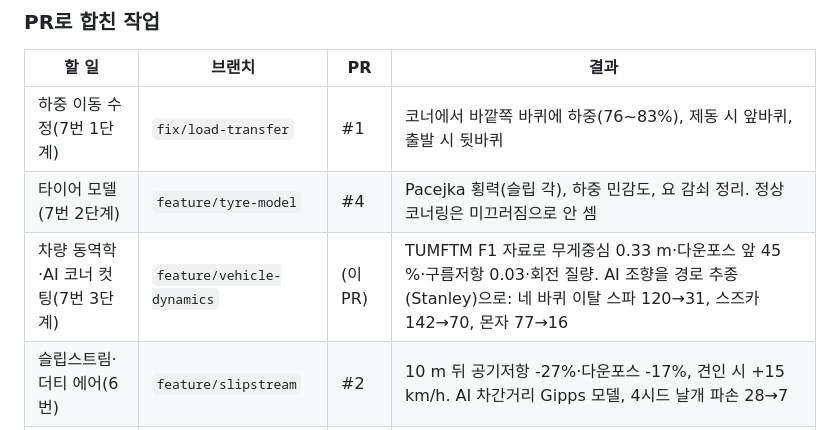
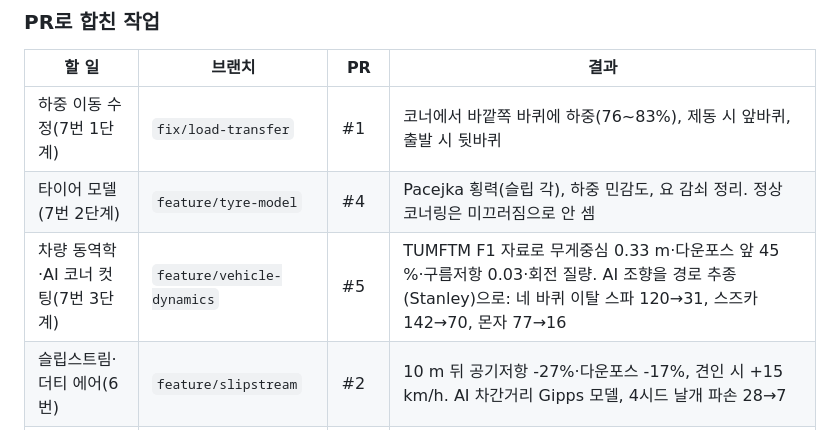
Before and after one commit to jngbnss/f1, a Markdown page: docs/브랜치전략할일.md, the part around the change. Rendered like a GitHub page.

```diff
--- a/docs/브랜치전략할일.md
+++ b/docs/브랜치전략할일.md
@@ -70,7 +70,7 @@
 |---|---|---|---|
 | 하중 이동 수정(7번 1단계) | `fix/load-transfer` | #1 | 코너에서 바깥쪽 바퀴에 하중(76~83%), 제동 시 앞바퀴, 출발 시 뒷바퀴 |
 | 타이어 모델(7번 2단계) | `feature/tyre-model` | #4 | Pacejka 횡력(슬립 각), 하중 민감도, 요 감쇠 정리. 정상 코너링은 미끄러짐으로 안 셈 |
-| 차량 동역학·AI 코너 컷팅(7번 3단계) | `feature/vehicle-dynamics` | (이 PR) | TUMFTM F1 자료로 무게중심 0.33 m·다운포스 앞 45 %·구름저항 0.03·회전 질량. AI 조향을 경로 추종(Stanley)으로: 네 바퀴 이탈 스파 120→31, 스즈카 142→70, 몬자 77→16 |
+| 차량 동역학·AI 코너 컷팅(7번 3단계) | `feature/vehicle-dynamics` | #5 | TUMFTM F1 자료로 무게중심 0.33 m·다운포스 앞 45 %·구름저항 0.03·회전 질량. AI 조향을 경로 추종(Stanley)으로: 네 바퀴 이탈 스파 120→31, 스즈카 142→70, 몬자 77→16 |
 | 슬립스트림·더티 에어(6번) | `feature/slipstream` | #2 | 10 m 뒤 공기저항 -27%·다운포스 -17%, 견인 시 +15 km/h. AI 차간거리 Gipps 모델, 4시드 날개 파손 28→7 |
 | 멜버른(15번) | `content/melbourne` | 직접 병합 | 2022 레이아웃, 피트·관중석, 최적 라인 86.1 s |
 | 상하이(15번) | `content/shanghai` | 직접 병합 | 피트·관중석, 최적 라인 104.6 s |
```
Also changed, not shown: docs/TODO.md (+1 -1 lines).
